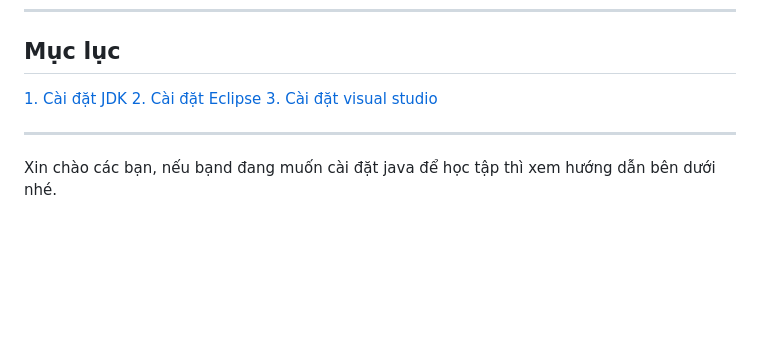
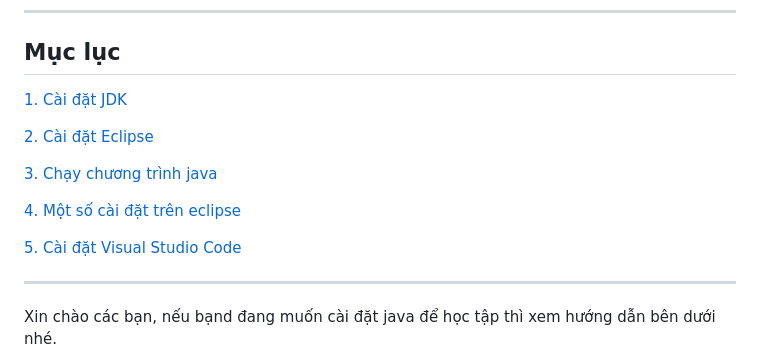
Before and after one commit to zukahai/java-basic-and-object-oriented-programing, a Markdown page: README.md, the part around the change. Rendered like a GitHub page; blank space fills up the shorter version.

```diff
--- a/README.md
+++ b/README.md
@@ -6,9 +6,17 @@
 <hr>
 
 ## Mục lục
-[1. Cài đặt JDK](#1.-Cài-đặt-JDK)
-[2. Cài đặt Eclipse](#2.-Cài-đặt-Eclipse)
-[3. Cài đặt visual studio](#3.-Cài-đặt-visual-studio)
+
+[1. Cài đặt JDK](#1-cài-đặt-jdk)
+
+[2. Cài đặt Eclipse](#2-cài-đặt-eclipse)
+
+[3. Chạy chương trình java](#3-chạy-chương-trình-java)
+
+[4. Một số cài đặt trên eclipse](#4-một-số-cài-đặt-trên-eclipse)
+
+[5. Cài đặt Visual Studio Code](#5-cài-đặt-visual-studio-code)
+
 
 <hr>
 
```
